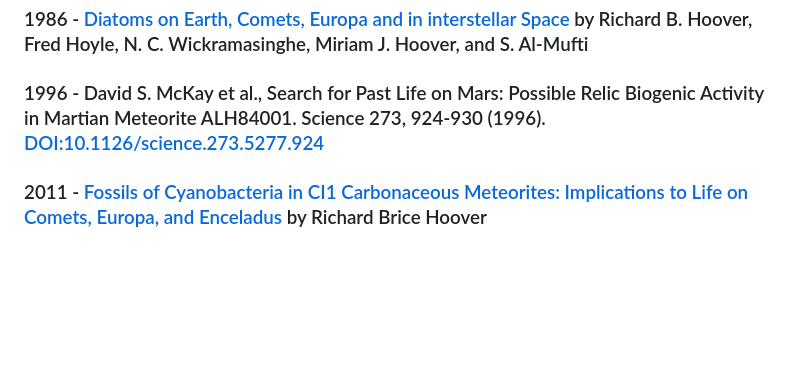
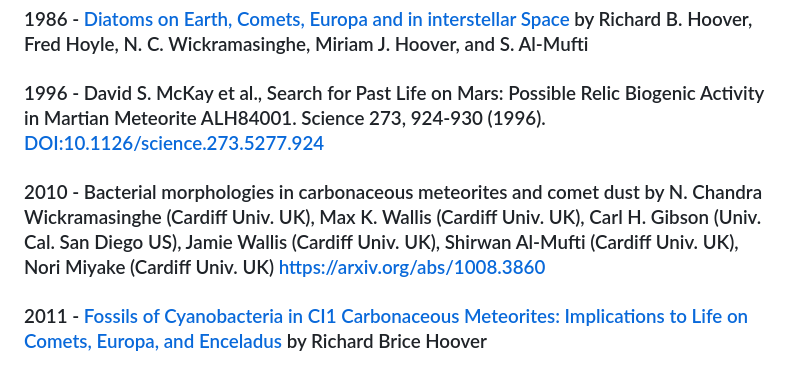
Before and after one commit to solaranamnesis/ottohahn, a Markdown page: README.md, the part around the change. Rendered like a GitHub page; blank space fills up the shorter version.

```diff
--- a/README.md
+++ b/README.md
@@ -126,6 +126,8 @@ As was suggested in the paper referred to, "the Richter-Thomson hypothesis of th
 
 ### 1996 - David S. McKay et al., Search for Past Life on Mars: Possible Relic Biogenic Activity in Martian Meteorite ALH84001. Science 273, 924-930 (1996). [DOI:10.1126/science.273.5277.924](https://doi.org/10.1126/science.273.5277.924)
 
+### 2010 - Bacterial morphologies in carbonaceous meteorites and comet dust by N. Chandra Wickramasinghe (Cardiff Univ. UK), Max K. Wallis (Cardiff Univ. UK), Carl H. Gibson (Univ. Cal. San Diego US), Jamie Wallis (Cardiff Univ. UK), Shirwan Al-Mufti (Cardiff Univ. UK), Nori Miyake (Cardiff Univ. UK) [https://arxiv.org/abs/1008.3860](https://arxiv.org/abs/1008.3860)
+
 ### 2011 - [Fossils of Cyanobacteria in CI1 Carbonaceous Meteorites: Implications to Life on Comets, Europa, and Enceladus](https://www.researchgate.net/publication/245540356_Fossils_of_Cyanobacteria_in_CI1_Carbonaceous_Meteorites_Implications_to_Life_on_Comets_Europa_and_Enceladus) by Richard Brice Hoover
 
 ### 2013 - Milton Wainwright, Christopher E. Rose, Alexander J. Baker, et al. (2013). Allen Hills and Schopf-like Putative Fossilized Bacteria Seen in a New Type of Carbonaceous Meteorite. Journal of Cosmology, 22. https://doi.org/10.5334/jc.sh
```
